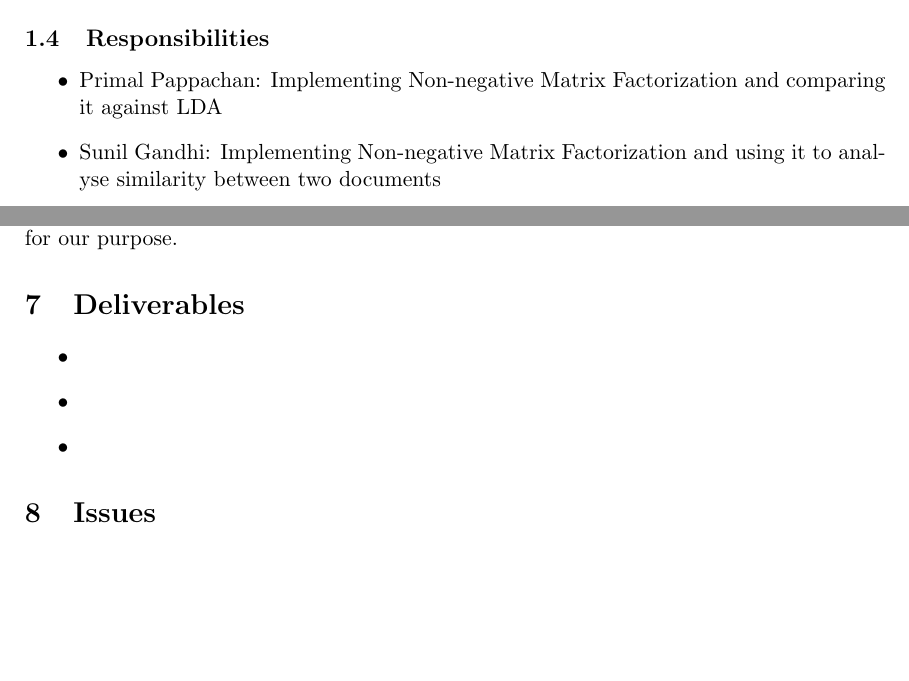
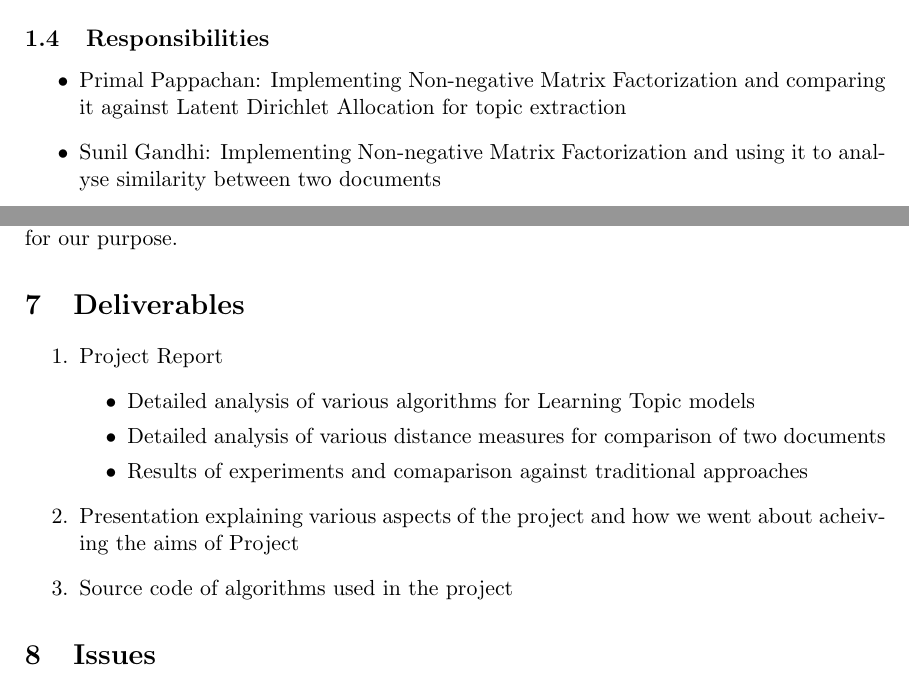
Before and after one commit to primalpop/641-Project, a LaTeX document (Proposal.tex): two parts of pages 1 and 3 of 5, joined at a grey line, cut so that both start at the same text, the shorter picture padded with empty space. Compiled offline with pdfLaTeX.

Commit message:
Deliverables

```diff
--- a/Proposal.tex
+++ b/Proposal.tex
@@ -29,7 +29,7 @@ Topic models, SVD, LDA, NMF, Document Similarity
 How does Non-negative Factorization(NMF) fare against Latent Dirichlet Allocation(LDA) for discovering topic models from a document? Can these topic models be used to analyse the similarity between a pair documents based on distance measures like KL and L-inf?
 \subsection{Responsibilities}
 \begin{itemize}
-\item Primal Pappachan: Implementing Non-negative Matrix Factorization and comparing it against LDA
+\item Primal Pappachan: Implementing Non-negative Matrix Factorization and comparing it against Latent Dirichlet Allocation for topic extraction
 \item Sunil Gandhi: Implementing Non-negative Matrix Factorization and using it to analyse similarity between two documents
 \item Ravendar Lal: Collecting data and evaluating various distance measurements
 \end{itemize}
@@ -87,11 +87,17 @@ The results from the previous step will be compare against traditional approache
 The NMF implementation will be put into use for measuring similarity between two documents. We will compare various distance measures for measuring similarity between probability distributions and after this step the relatively better measure would be chosen for our purpose.
 
 \section{Deliverables}
+\begin{enumerate}
+\item Project Report
 \begin{itemize}
-\item
-\item
-\item
+\item Detailed analysis of various algorithms for Learning Topic models
+\item Detailed analysis of various distance measures for comparison of two documents
+\item Results of experiments and comaparison against traditional approaches
 \end{itemize}
+\item Presentation explaining various aspects of the project and how we went about acheiving the aims of Project
+\item Source code of algorithms used in the project
+\end{enumerate}
+
 
 \section{Issues}
 Finding out anchor words and whether anchor words assumption on real life will be non trivial task. We plan to implement NMF for topic model and will imperically check for existance of anchor words. \\
```
